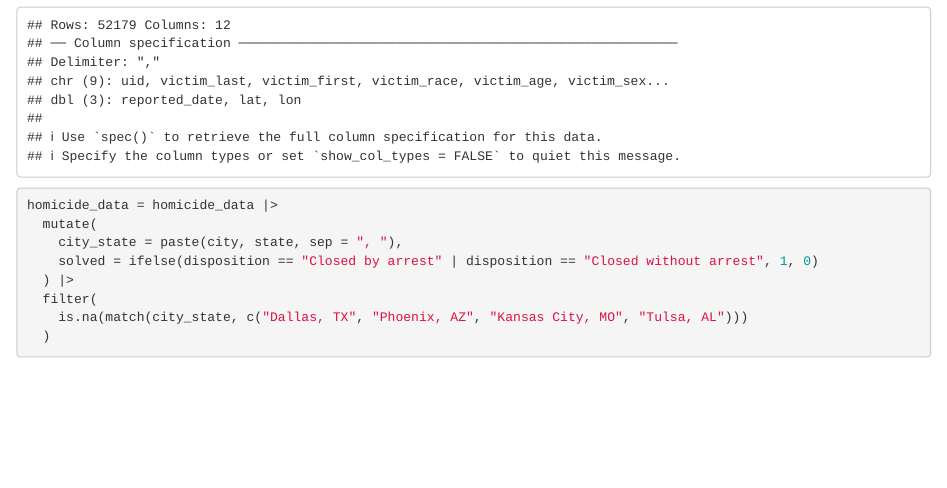
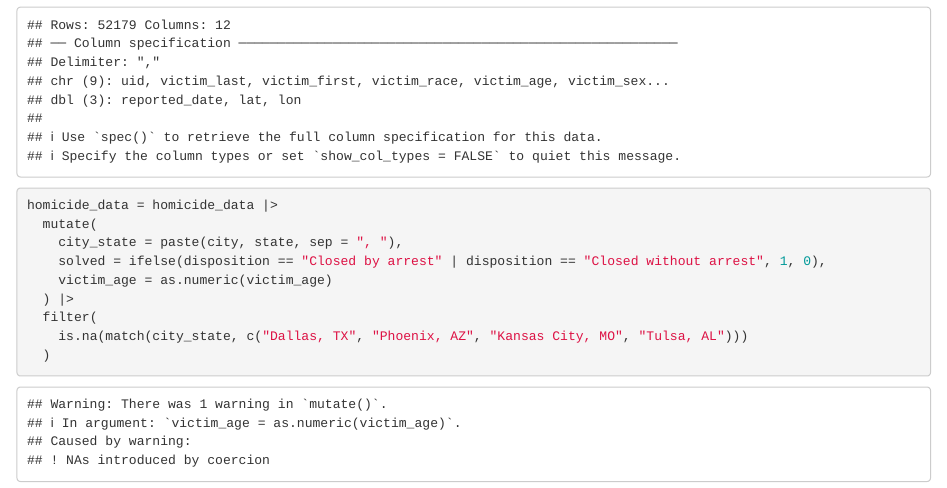
Before and after one commit to cev2129/p8105_hw6_cev2129, an R Markdown document (p8105_hw6_cev2129.Rmd): the page in a window 1100 px wide, from 730 px down. The pictures show the output file p8105_hw6_cev2129.html that the author committed with the source, opened offline.

Commit message:
modifying code to make victim_age numeric in the mutate function

````diff
--- a/p8105_hw6_cev2129.Rmd
+++ b/p8105_hw6_cev2129.Rmd
@@ -17,9 +17,12 @@ homicide_data = read_csv("https://raw.githubusercontent.com/washingtonpost/data-
 homicide_data = homicide_data |>
   mutate(
     city_state = paste(city, state, sep = ", "),
-    solved = ifelse(disposition == "Closed by arrest" | disposition == "Closed without arrest", 1, 0)
+    solved = ifelse(disposition == "Closed by arrest" | disposition == "Closed without arrest", 1, 0),
+    victim_age = as.numeric(victim_age)
   ) |>
   filter(
     is.na(match(city_state, c("Dallas, TX", "Phoenix, AZ", "Kansas City, MO", "Tulsa, AL")))
   )
+
+
 ```
````
Also changed, not shown: p8105_hw6_cev2129.html.
